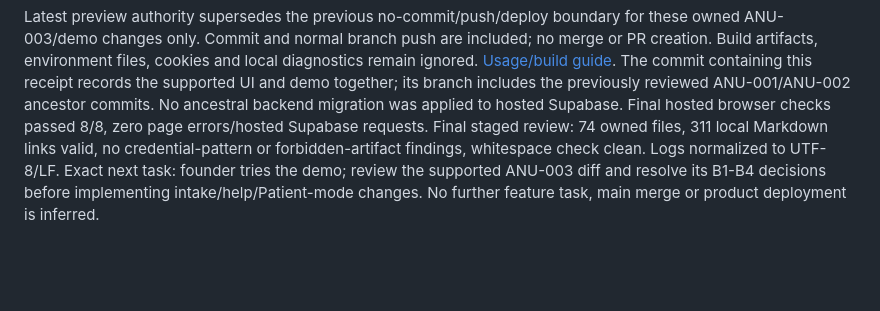
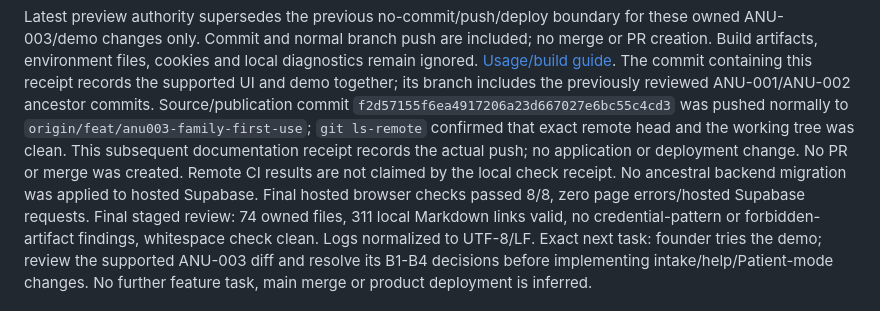
Before and after one commit to iamnawin/anuga, a Markdown page: docs/HANDOFF.md, the part around the change. Drawn GitHub-style; blank space fills up the shorter version.

Commit message:
docs(handoff): record pushed synthetic preview delivery

```diff
--- a/docs/HANDOFF.md
+++ b/docs/HANDOFF.md
@@ -40,6 +40,11 @@ included; no merge or PR creation. Build artifacts, environment files, cookies
 and local diagnostics remain ignored. [Usage/build guide](../preview/README.md).
 The commit containing this receipt records the supported UI and demo together;
 its branch includes the previously reviewed ANU-001/ANU-002 ancestor commits.
+Source/publication commit `f2d57155f6ea4917206a23d667027e6bc55c4cd3` was pushed
+normally to `origin/feat/anu003-family-first-use`; `git ls-remote` confirmed that
+exact remote head and the working tree was clean. This subsequent documentation
+receipt records the actual push; no application or deployment change. No PR or
+merge was created. Remote CI results are not claimed by the local check receipt.
 No ancestral backend migration was applied to hosted Supabase. Final hosted
 browser checks passed 8/8, zero page errors/hosted Supabase requests. Final staged
 review: 74 owned files, 311 local Markdown links valid, no credential-pattern or
```
